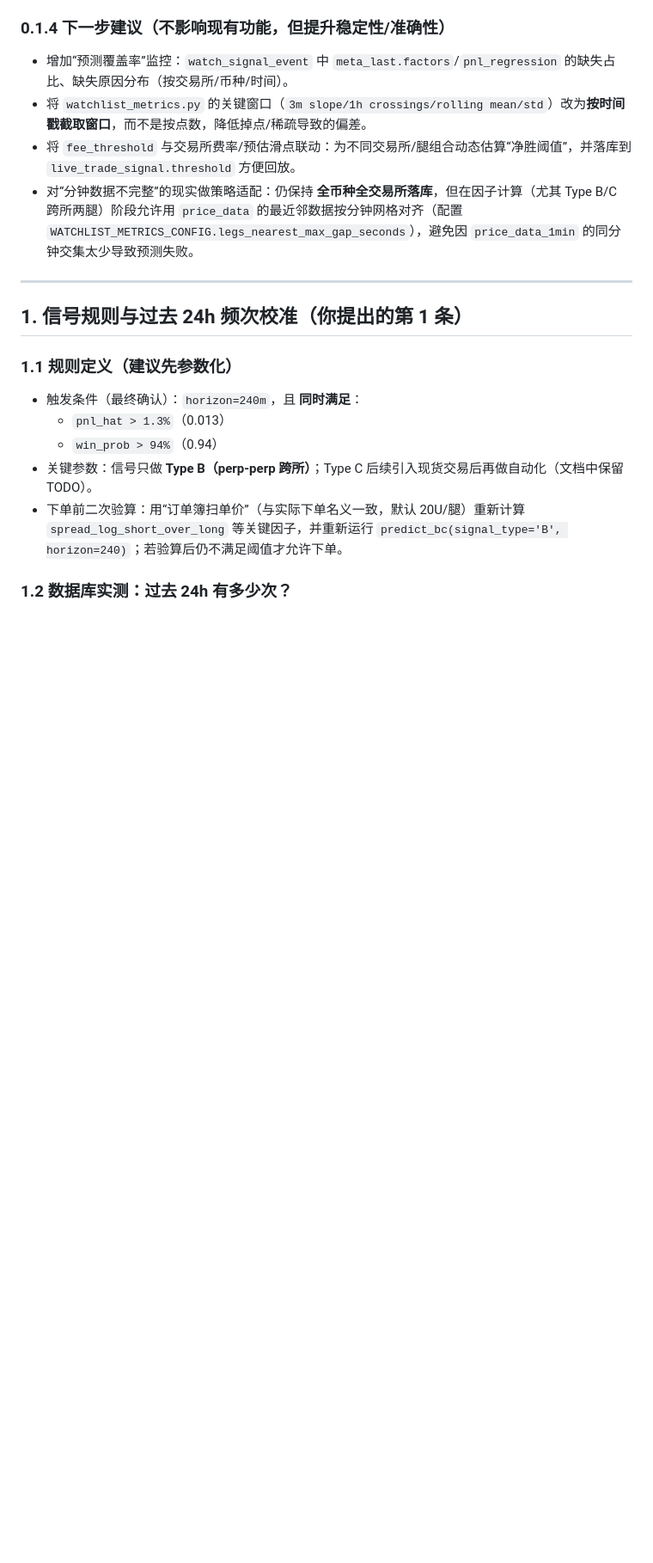
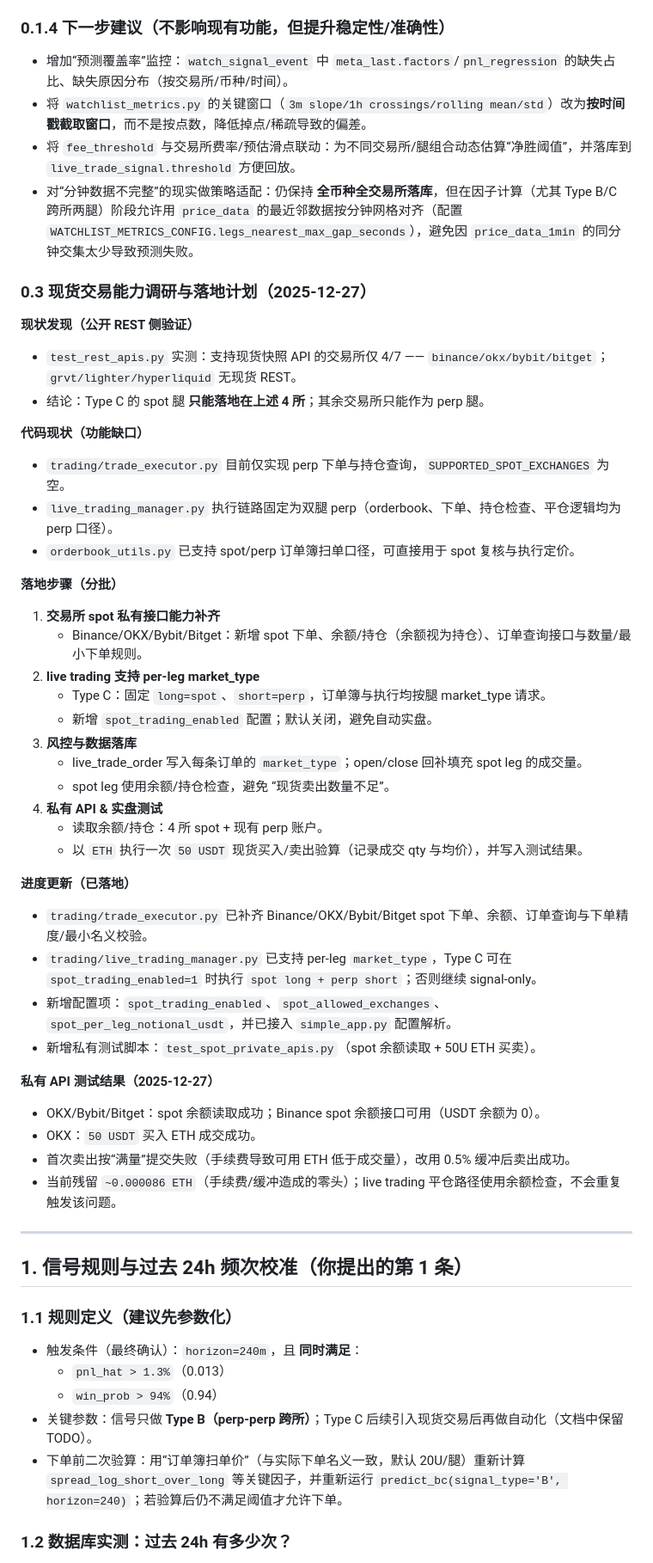
Before and after one commit to QuantumQuantFi/FR_Monitor, a Markdown page: watchlist_postgres_plan.md, the part around the change printed below. Shown: that part at 86% size. Drawn GitHub-style; blank space fills up the shorter version.

Commit message:
更新现货落地进度与测试结果
- 记录 spot 私有接口补齐与 Type C 实盘流程状态
- 补充 OKX/Bybit/Bitget/Binance 私有余额与 50U ETH 买卖验证结果

```diff
--- a/watchlist_postgres_plan.md
+++ b/watchlist_postgres_plan.md
@@ -163,6 +163,41 @@ FR_Monitor 的最小责任应是：
 - 将 `fee_threshold` 与交易所费率/预估滑点联动：为不同交易所/腿组合动态估算“净胜阈值”，并落库到 `live_trade_signal.threshold` 方便回放。
 - 对“分钟数据不完整”的现实做策略适配：仍保持 **全币种全交易所落库**，但在因子计算（尤其 Type B/C 跨所两腿）阶段允许用 `price_data` 的最近邻数据按分钟网格对齐（配置 `WATCHLIST_METRICS_CONFIG.legs_nearest_max_gap_seconds`），避免因 `price_data_1min` 的同分钟交集太少导致预测失败。
 
+### 0.3 现货交易能力调研与落地计划（2025-12-27）
+**现状发现（公开 REST 侧验证）**
+- `test_rest_apis.py` 实测：支持现货快照 API 的交易所仅 4/7 —— `binance/okx/bybit/bitget`；`grvt/lighter/hyperliquid` 无现货 REST。
+- 结论：Type C 的 spot 腿 **只能落地在上述 4 所**；其余交易所只能作为 perp 腿。
+
+**代码现状（功能缺口）**
+- `trading/trade_executor.py` 目前仅实现 perp 下单与持仓查询，`SUPPORTED_SPOT_EXCHANGES` 为空。
+- `live_trading_manager.py` 执行链路固定为双腿 perp（orderbook、下单、持仓检查、平仓逻辑均为 perp 口径）。
+- `orderbook_utils.py` 已支持 spot/perp 订单簿扫单口径，可直接用于 spot 复核与执行定价。
+
+**落地步骤（分批）**
+1) **交易所 spot 私有接口能力补齐**
+   - Binance/OKX/Bybit/Bitget：新增 spot 下单、余额/持仓（余额视为持仓）、订单查询接口与数量/最小下单规则。
+2) **live trading 支持 per‑leg market_type**
+   - Type C：固定 `long=spot`、`short=perp`，订单簿与执行均按腿 market_type 请求。
+   - 新增 `spot_trading_enabled` 配置；默认关闭，避免自动实盘。
+3) **风控与数据落库**
+   - live_trade_order 写入每条订单的 `market_type`；open/close 回补填充 spot leg 的成交量。
+   - spot leg 使用余额/持仓检查，避免 “现货卖出数量不足”。
+4) **私有 API & 实盘测试**
+   - 读取余额/持仓：4 所 spot + 现有 perp 账户。
+   - 以 `ETH` 执行一次 `50 USDT` 现货买入/卖出验算（记录成交 qty 与均价），并写入测试结果。
+
+**进度更新（已落地）**
+- `trading/trade_executor.py` 已补齐 Binance/OKX/Bybit/Bitget spot 下单、余额、订单查询与下单精度/最小名义校验。
+- `trading/live_trading_manager.py` 已支持 per‑leg `market_type`，Type C 可在 `spot_trading_enabled=1` 时执行 `spot long + perp short`；否则继续 signal-only。
+- 新增配置项：`spot_trading_enabled`、`spot_allowed_exchanges`、`spot_per_leg_notional_usdt`，并已接入 `simple_app.py` 配置解析。
+- 新增私有测试脚本：`test_spot_private_apis.py`（spot 余额读取 + 50U ETH 买卖）。
+
+**私有 API 测试结果（2025-12-27）**
+- OKX/Bybit/Bitget：spot 余额读取成功；Binance spot 余额接口可用（USDT 余额为 0）。
+- OKX：`50 USDT` 买入 ETH 成交成功。
+- 首次卖出按“满量”提交失败（手续费导致可用 ETH 低于成交量），改用 0.5% 缓冲后卖出成功。
+- 当前残留 `~0.000086 ETH`（手续费/缓冲造成的零头）；live trading 平仓路径使用余额检查，不会重复触发该问题。
+
 ---
 
 ## 1. 信号规则与过去 24h 频次校准（你提出的第 1 条）
```
Also changed, not shown: other parts of watchlist_postgres_plan.md (+2 -2 lines).
